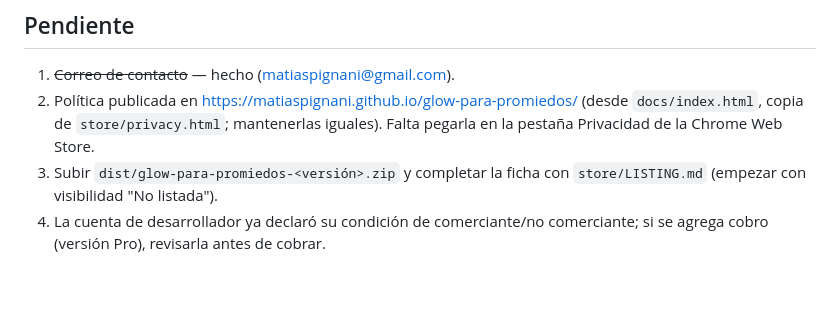
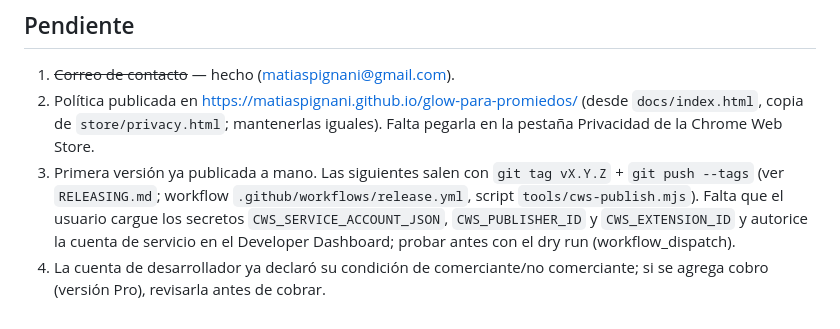
Before and after one commit to matiaspignani/glow-para-promiedos, a Markdown page: CLAUDE.md, the part around the change. Drawn GitHub-style; blank space fills up the shorter version.

Commit message:
docs: add release guide

```diff
--- a/CLAUDE.md
+++ b/CLAUDE.md
@@ -30,5 +30,5 @@ Sincronizado (chrome.storage.sync, con interruptor `pgSyncOn`): `pgFavTeam`, `pg
 ## Pendiente
 1. ~~Correo de contacto~~ — hecho (matiaspignani@gmail.com).
 2. Política publicada en https://matiaspignani.github.io/glow-para-promiedos/ (desde `docs/index.html`, copia de `store/privacy.html`; mantenerlas iguales). Falta pegarla en la pestaña Privacidad de la Chrome Web Store.
-3. Subir `dist/glow-para-promiedos-<versión>.zip` y completar la ficha con `store/LISTING.md` (empezar con visibilidad "No listada").
+3. Primera versión ya publicada a mano. Las siguientes salen con `git tag vX.Y.Z` + `git push --tags` (ver `RELEASING.md`; workflow `.github/workflows/release.yml`, script `tools/cws-publish.mjs`). Falta que el usuario cargue los secretos `CWS_SERVICE_ACCOUNT_JSON`, `CWS_PUBLISHER_ID` y `CWS_EXTENSION_ID` y autorice la cuenta de servicio en el Developer Dashboard; probar antes con el dry run (workflow_dispatch).
 4. La cuenta de desarrollador ya declaró su condición de comerciante/no comerciante; si se agrega cobro (versión Pro), revisarla antes de cobrar.
```
Also changed, not shown: RELEASING.md (added, +38 -0 lines).
